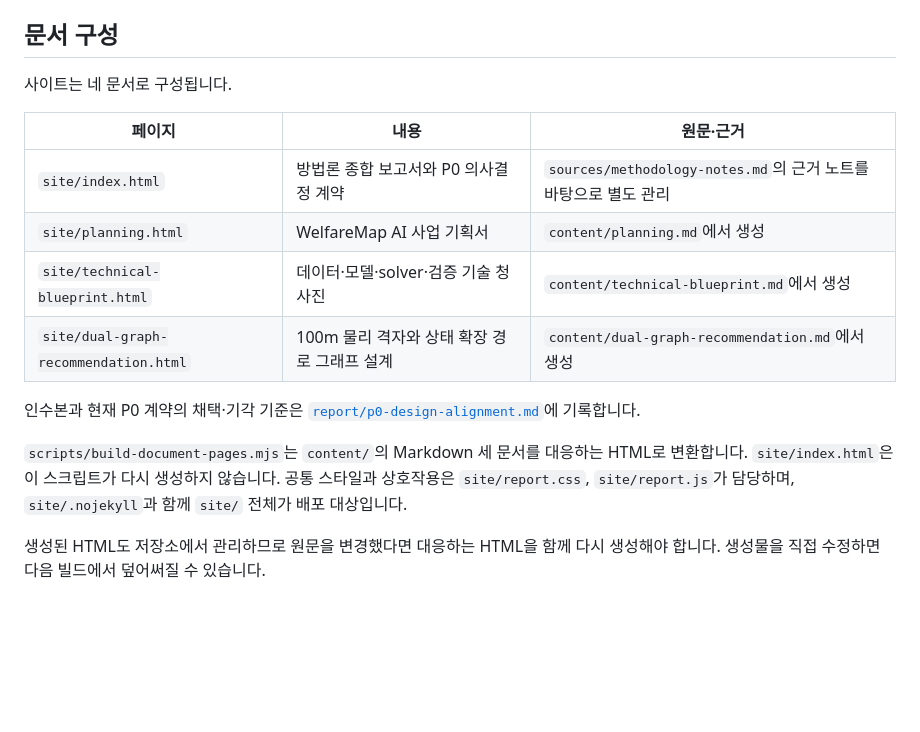
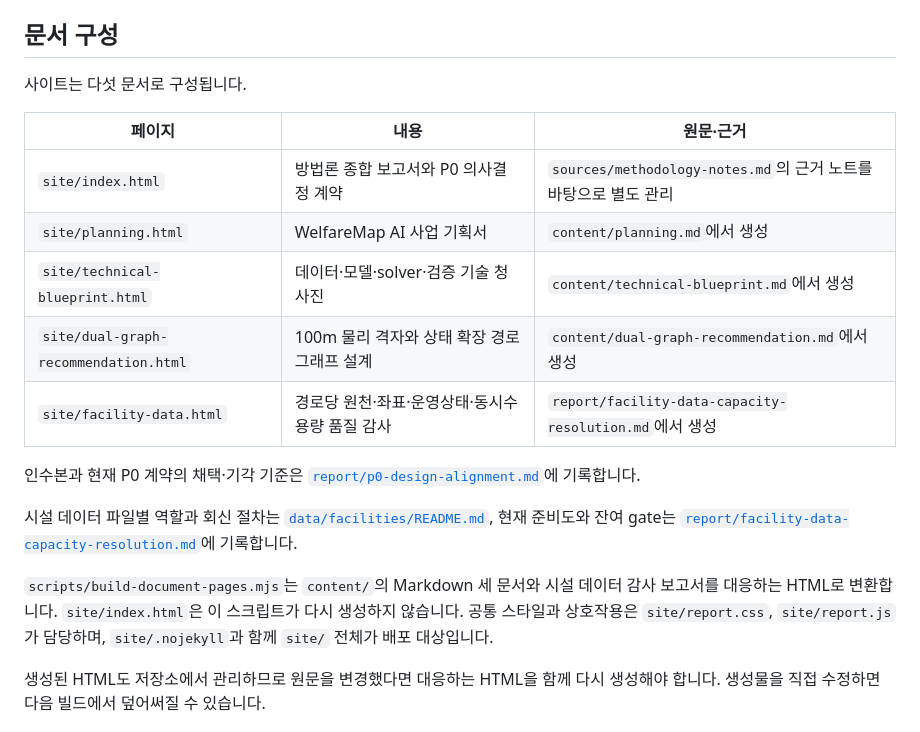
Before and after one commit to Elder-Gardian/Planning, a Markdown page: README.md, the part around one of its changes. GitHub-like rendering; blank space fills up the shorter version.

```diff
--- a/README.md
+++ b/README.md
@@ -6,7 +6,7 @@
 
 ## 문서 구성
 
-사이트는 네 문서로 구성됩니다.
+사이트는 다섯 문서로 구성됩니다.
 
 | 페이지 | 내용 | 원문·근거 |
 |---|---|---|
@@ -14,10 +14,13 @@
 | `site/planning.html` | WelfareMap AI 사업 기획서 | `content/planning.md`에서 생성 |
 | `site/technical-blueprint.html` | 데이터·모델·solver·검증 기술 청사진 | `content/technical-blueprint.md`에서 생성 |
 | `site/dual-graph-recommendation.html` | 100m 물리 격자와 상태 확장 경로 그래프 설계 | `content/dual-graph-recommendation.md`에서 생성 |
+| `site/facility-data.html` | 경로당 원천·좌표·운영상태·동시수용량 품질 감사 | `report/facility-data-capacity-resolution.md`에서 생성 |
 
 인수본과 현재 P0 계약의 채택·기각 기준은 [`report/p0-design-alignment.md`](./report/p0-design-alignment.md)에 기록합니다.
 
-`scripts/build-document-pages.mjs`는 `content/`의 Markdown 세 문서를 대응하는 HTML로 변환합니다. `site/index.html`은 이 스크립트가 다시 생성하지 않습니다. 공통 스타일과 상호작용은 `site/report.css`, `site/report.js`가 담당하며, `site/.nojekyll`과 함께 `site/` 전체가 배포 대상입니다.
+시설 데이터 파일별 역할과 회신 절차는 [`data/facilities/README.md`](./data/facilities/README.md), 현재 준비도와 잔여 gate는 [`report/facility-data-capacity-resolution.md`](./report/facility-data-capacity-resolution.md)에 기록합니다.
+
+`scripts/build-document-pages.mjs`는 `content/`의 Markdown 세 문서와 시설 데이터 감사 보고서를 대응하는 HTML로 변환합니다. `site/index.html`은 이 스크립트가 다시 생성하지 않습니다. 공통 스타일과 상호작용은 `site/report.css`, `site/report.js`가 담당하며, `site/.nojekyll`과 함께 `site/` 전체가 배포 대상입니다.
 
 생성된 HTML도 저장소에서 관리하므로 원문을 변경했다면 대응하는 HTML을 함께 다시 생성해야 합니다. 생성물을 직접 수정하면 다음 빌드에서 덮어써질 수 있습니다.
 
```
Also changed, not shown: other parts of README.md (+16 -4 lines).
